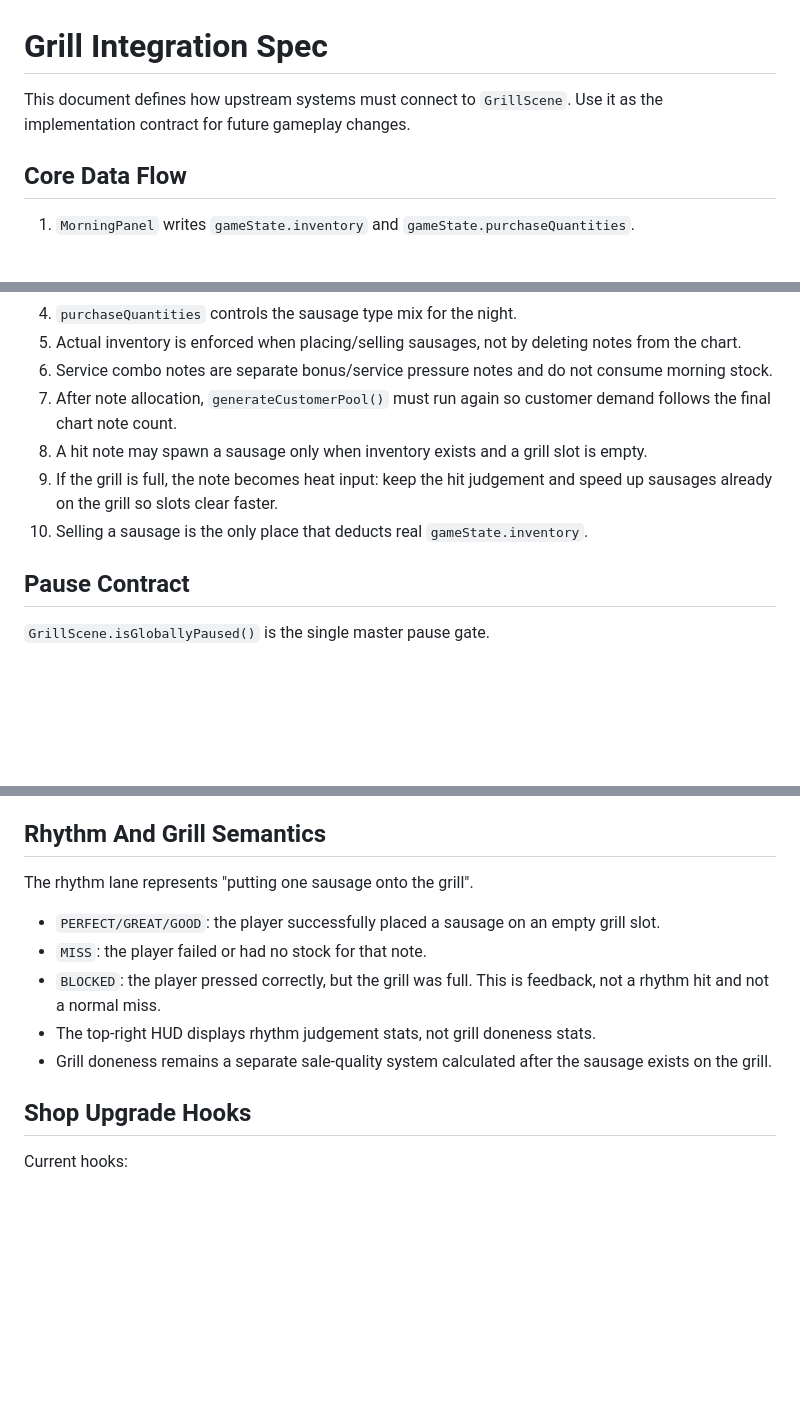
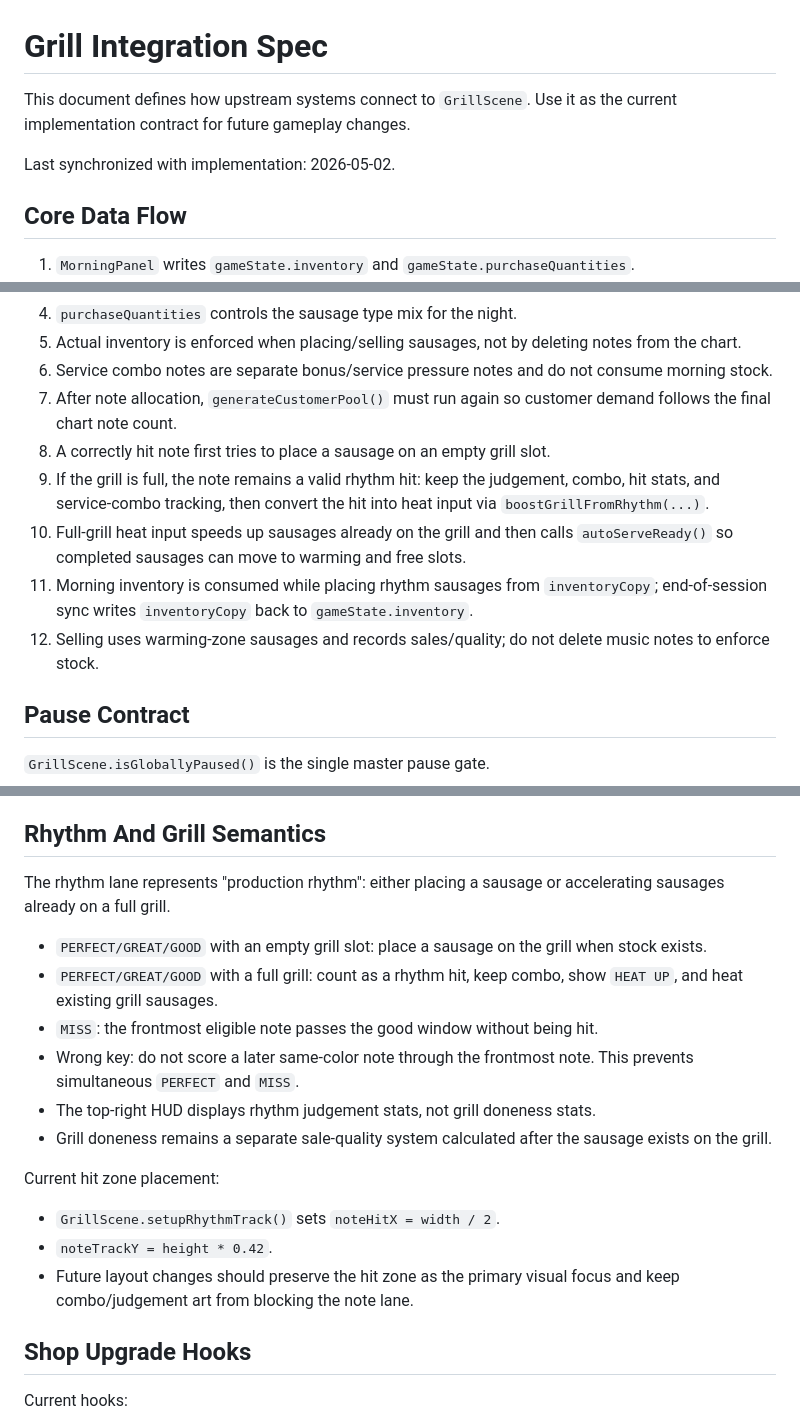
Before and after one commit to lialialialia1211-debug/sausage-conquest, a Markdown page: docs/grill-integration-spec.md, 3 parts joined by grey strips. Drawn GitHub-style; blank space fills up the shorter version.

Commit message:
Document current grill rules and project memory

```diff
--- a/docs/grill-integration-spec.md
+++ b/docs/grill-integration-spec.md
@@ -1,7 +1,9 @@
 # Grill Integration Spec
 
-This document defines how upstream systems must connect to `GrillScene`.
-Use it as the implementation contract for future gameplay changes.
+This document defines how upstream systems connect to `GrillScene`.
+Use it as the current implementation contract for future gameplay changes.
+
+Last synchronized with implementation: 2026-05-02.
 
 ## Core Data Flow
 
@@ -12,9 +14,11 @@ Use it as the implementation contract for future gameplay changes.
 5. Actual inventory is enforced when placing/selling sausages, not by deleting notes from the chart.
 6. Service combo notes are separate bonus/service pressure notes and do not consume morning stock.
 7. After note allocation, `generateCustomerPool()` must run again so customer demand follows the final chart note count.
-8. A hit note may spawn a sausage only when inventory exists and a grill slot is empty.
-9. If the grill is full, the note becomes heat input: keep the hit judgement and speed up sausages already on the grill so slots clear faster.
-10. Selling a sausage is the only place that deducts real `gameState.inventory`.
+8. A correctly hit note first tries to place a sausage on an empty grill slot.
+9. If the grill is full, the note remains a valid rhythm hit: keep the judgement, combo, hit stats, and service-combo tracking, then convert the hit into heat input via `boostGrillFromRhythm(...)`.
+10. Full-grill heat input speeds up sausages already on the grill and then calls `autoServeReady()` so completed sausages can move to warming and free slots.
+11. Morning inventory is consumed while placing rhythm sausages from `inventoryCopy`; end-of-session sync writes `inventoryCopy` back to `gameState.inventory`.
+12. Selling uses warming-zone sausages and records sales/quality; do not delete music notes to enforce stock.
 
 ## Pause Contract
 
@@ -34,13 +38,20 @@ When paused, all rhythm spawn/miss logic, timers, worker AI, auto-serve, and BGM
 
 ## Rhythm And Grill Semantics
 
-The rhythm lane represents "putting one sausage onto the grill".
+The rhythm lane represents "production rhythm": either placing a sausage or accelerating sausages already on a full grill.
 
-- `PERFECT/GREAT/GOOD`: the player successfully placed a sausage on an empty grill slot.
-- `MISS`: the player failed or had no stock for that note.
-- `BLOCKED`: the player pressed correctly, but the grill was full. This is feedback, not a rhythm hit and not a normal miss.
+- `PERFECT/GREAT/GOOD` with an empty grill slot: place a sausage on the grill when stock exists.
+- `PERFECT/GREAT/GOOD` with a full grill: count as a rhythm hit, keep combo, show `HEAT UP`, and heat existing grill sausages.
+- `MISS`: the frontmost eligible note passes the good window without being hit.
+- Wrong key: do not score a later same-color note through the frontmost note. This prevents simultaneous `PERFECT` and `MISS`.
 - The top-right HUD displays rhythm judgement stats, not grill doneness stats.
 - Grill doneness remains a separate sale-quality system calculated after the sausage exists on the grill.
+
+Current hit zone placement:
+
+- `GrillScene.setupRhythmTrack()` sets `noteHitX = width / 2`.
+- `noteTrackY = height * 0.42`.
+- Future layout changes should preserve the hit zone as the primary visual focus and keep combo/judgement art from blocking the note lane.
 
 ## Shop Upgrade Hooks
 
```
Also changed, not shown: docs/current-project-memory.md (added, +62 -0 lines).
